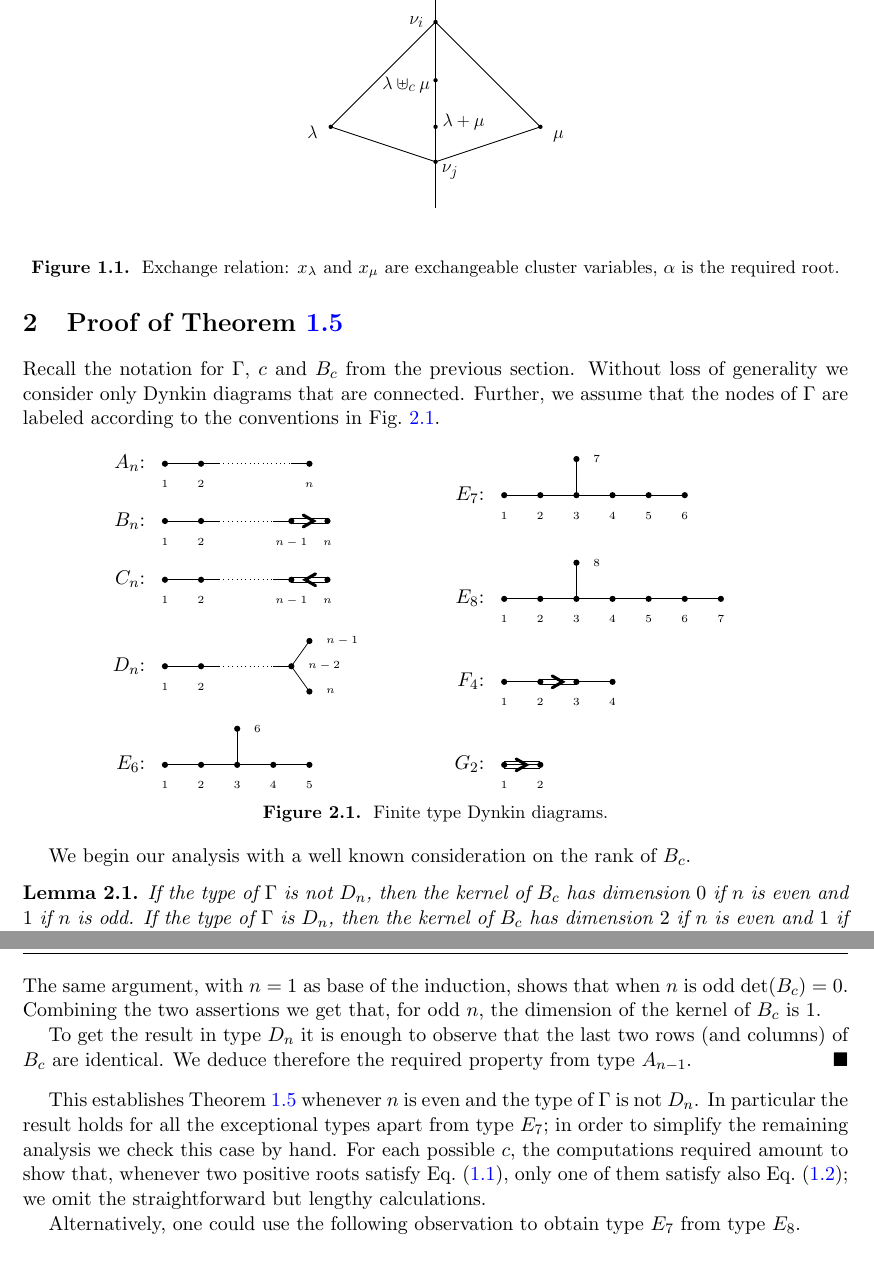
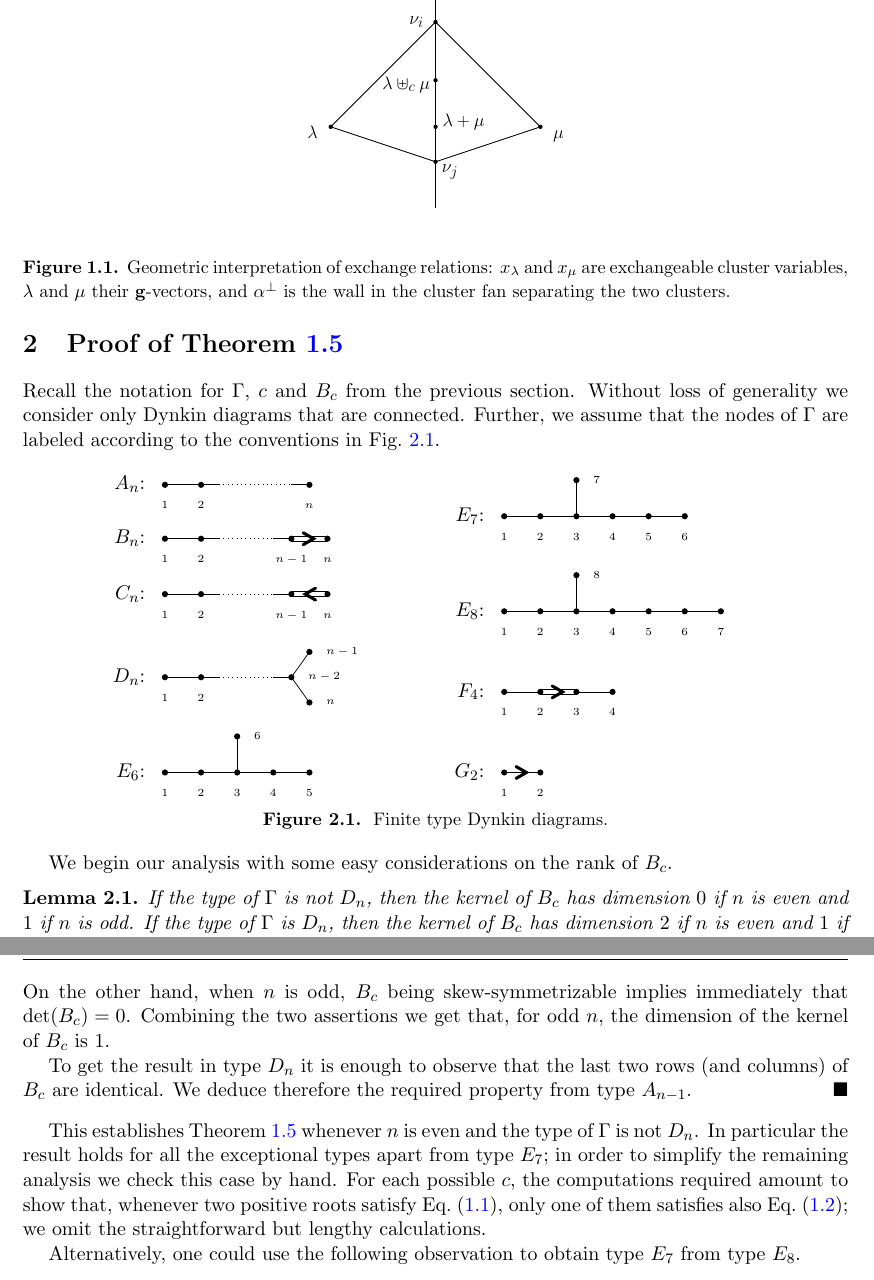
Before and after one commit to Etn40ff/finite-exchage_relations, a LaTeX document (finexrel.tex): two parts of pages 4 and 5 of 9, joined at a grey line, cut so that both start at the same text. Compiled offline with pdfLaTeX.

Commit message:
Typos and few cosmetic edits

```diff
--- a/finexrel.tex
+++ b/finexrel.tex
@@ -237,7 +237,7 @@
       \begin{center}
         \includegraphics[scale=0.4]{cones-section.eps}
       \end{center}
-      \caption{Exchange relation: $x_\lambda$ and $x_\mu$ are exchangeable cluster variables, $\alpha$ is the required root.}
+      \caption{Geometric interpretation of exchange relations: $x_\lambda$ and $x_\mu$ are exchangeable cluster variables, $\lambda$ and $\mu$ their $\bg$-vectors, and $\alpha^\perp$ is the wall in the cluster fan separating the two clusters.}
       \label{fig:exchange_relation}
     \end{figure}
 \end{Remark}
@@ -367,7 +367,7 @@
   \label{fig:Dynkin}
 \end{figure}
 
-  We begin our analysis with a well known consideration on the rank of $B_c$.
+  We begin our analysis with some easy considerations on the rank of $B_c$.
   \begin{Lemma}
     \label{lem:dimensions}
     If the type of $\Gamma$ is not $D_n$, then the kernel of $B_c$ has dimension $0$ if $n$ is even and $1$ if $n$ is odd.
@@ -387,7 +387,7 @@
     \]
     where $B_c'$ is a $(n-2)\times(n-2)$ matrix in the same infinite class of $B_c$.
     The result follows then immediately by induction because all $2\times2$ skew-symmetrizable non-zero matrices are invertible.
-    The same argument, with $n=1$ as base of the induction, shows that when $n$ is odd $\det(B_c)=0$.
+    On the other hand, when $n$ is odd, $B_c$ being skew-symmetrizable implies immediately that $\det(B_c)=0$.
     Combining the two assertions we get that, for odd $n$, the dimension of the kernel of $B_c$ is $1$.
 
     To get the result in type $D_n$ it is enough to observe that the last two rows (and columns) of $B_c$ are identical.
@@ -396,7 +396,7 @@
 
   This establishes \cref{thm:main} whenever $n$ is even and the type of $\Gamma$ is not $D_n$.
   In particular the result holds for all the exceptional types apart from type $E_7$; in order to simplify the remaining analysis we check this case by hand.
-  For each possible $c$, the computations required amount to show that, whenever two positive roots satisfy \cref{eq:system}, only one of them satisfy also \cref{eq:dual}; we omit the straightforward but lengthy calculations.
+  For each possible $c$, the computations required amount to show that, whenever two positive roots satisfy \cref{eq:system}, only one of them satisfies also \cref{eq:dual}; we omit the straightforward but lengthy calculations.
 
   Alternatively, one could use the following observation to obtain type $E_7$ from type $E_8$.
 
```
Also changed, not shown: finexrel.tex (8 more changed lines).
